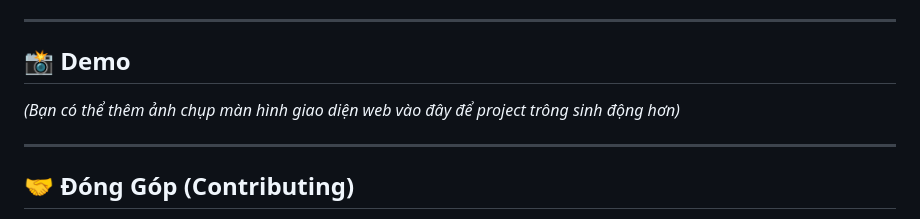
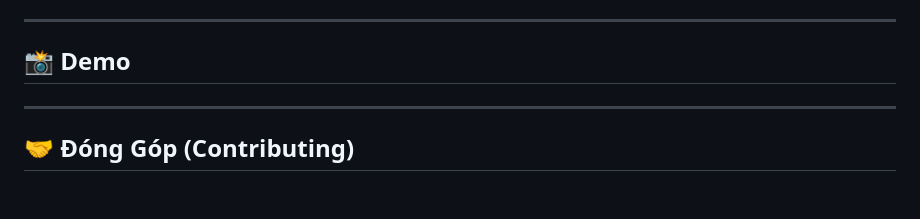
Before and after one commit to TP-bot4465/TravelLens, a Markdown page: README.md, the part around the change printed below. Rendered like a GitHub page; blank space fills up the shorter version.

```diff
--- a/README.md
+++ b/README.md
@@ -127,7 +127,7 @@ Mở trình duyệt và truy cập: `http://localhost:5000`
 
 ## 📸 Demo
 
-*(Bạn có thể thêm ảnh chụp màn hình giao diện web vào đây để project trông sinh động hơn)*
+
 
 -----
 
```
Also changed, not shown: other parts of README.md (+1 -1 lines).
